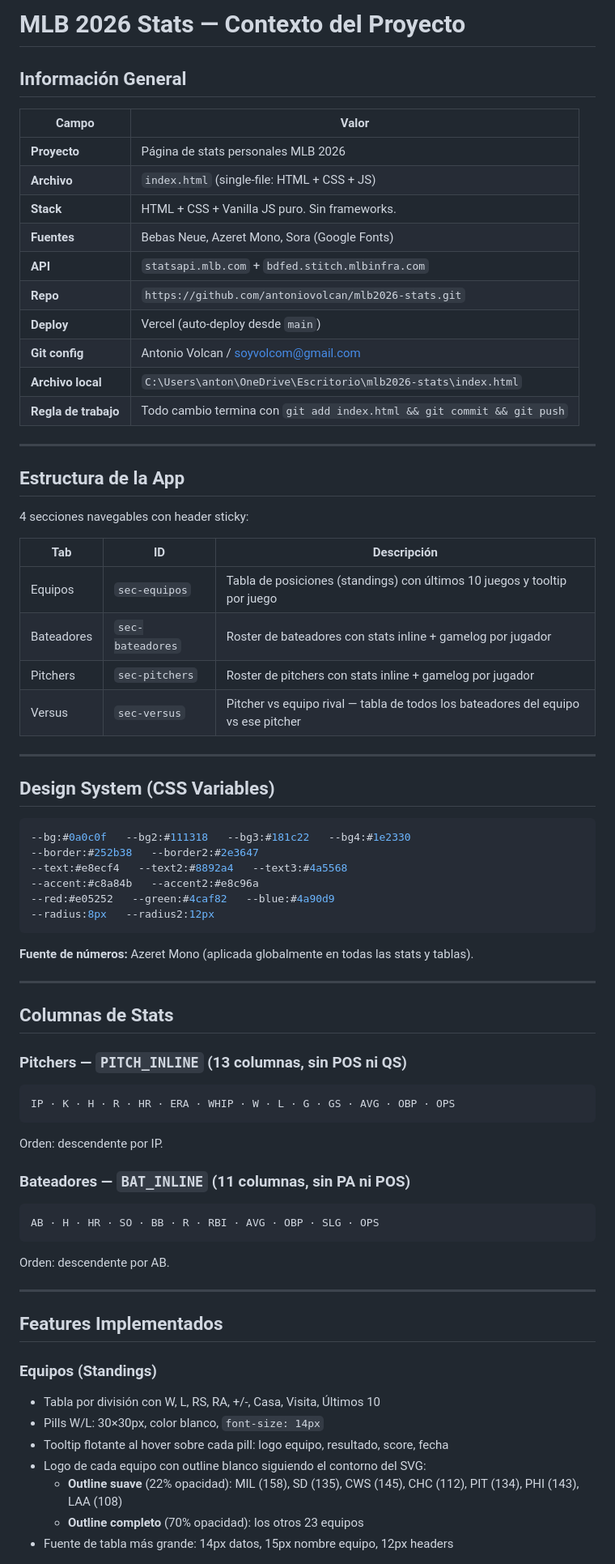
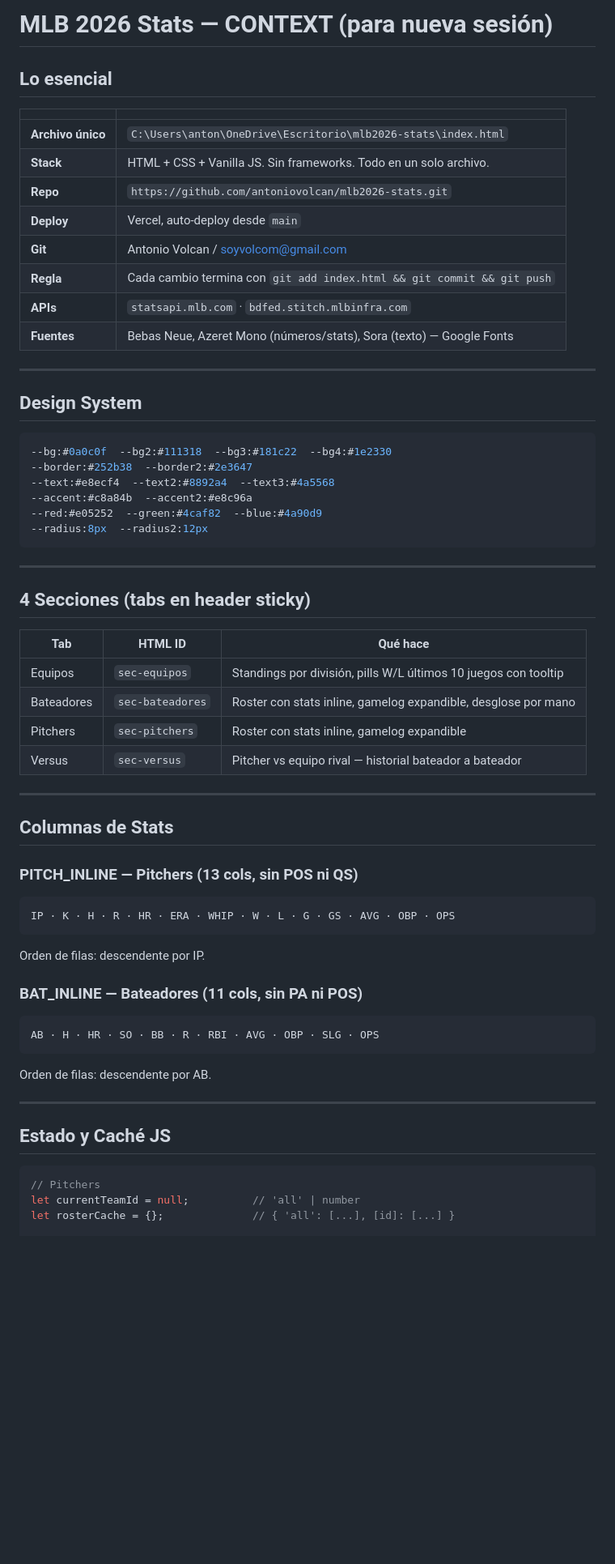
Before and after one commit to antoniovolcan/mlb2026-stats, a Markdown page: CONTEXT.md, the part around one of its changes. Shown at 81% size. Rendered like a GitHub page; blank space fills up the shorter version.

````diff
--- a/CONTEXT.md
+++ b/CONTEXT.md
@@ -1,74 +1,64 @@
-# MLB 2026 Stats — Contexto del Proyecto
+# MLB 2026 Stats — CONTEXT (para nueva sesión)
 
-## Información General
+## Lo esencial
 
-| Campo | Valor |
+| | |
 |---|---|
-| **Proyecto** | Página de stats personales MLB 2026 |
-| **Archivo** | `index.html` (single-file: HTML + CSS + JS) |
-| **Stack** | HTML + CSS + Vanilla JS puro. Sin frameworks. |
-| **Fuentes** | Bebas Neue, Azeret Mono, Sora (Google Fonts) |
-| **API** | `statsapi.mlb.com` + `bdfed.stitch.mlbinfra.com` |
+| **Archivo único** | `C:\Users\anton\OneDrive\Escritorio\mlb2026-stats\index.html` |
+| **Stack** | HTML + CSS + Vanilla JS. Sin frameworks. Todo en un solo archivo. |
 | **Repo** | `https://github.com/antoniovolcan/mlb2026-stats.git` |
-| **Deploy** | Vercel (auto-deploy desde `main`) |
-| **Git config** | Antonio Volcan / soyvolcom@gmail.com |
-| **Archivo local** | `C:\Users\anton\OneDrive\Escritorio\mlb2026-stats\index.html` |
-| **Regla de trabajo** | Todo cambio termina con `git add index.html && git commit && git push` |
+| **Deploy** | Vercel, auto-deploy desde `main` |
+| **Git** | Antonio Volcan / soyvolcom@gmail.com |
+| **Regla** | Cada cambio termina con `git add index.html && git commit && git push` |
+| **APIs** | `statsapi.mlb.com` · `bdfed.stitch.mlbinfra.com` |
+| **Fuentes** | Bebas Neue, Azeret Mono (números/stats), Sora (texto) — Google Fonts |
 
 ---
 
-## Estructura de la App
+## Design System
 
-4 secciones navegables con header sticky:
-
-| Tab | ID | Descripción |
-|---|---|---|
-| Equipos | `sec-equipos` | Tabla de posiciones (standings) con últimos 10 juegos y tooltip por juego |
-| Bateadores | `sec-bateadores` | Roster de bateadores con stats inline + gamelog por jugador |
-| Pitchers | `sec-pitchers` | Roster de pitchers con stats inline + gamelog por jugador |
-| Versus | `sec-versus` | Pitcher vs equipo rival — tabla de todos los bateadores del equipo vs ese pitcher |
+```css
+--bg:#0a0c0f  --bg2:#111318  --bg3:#181c22  --bg4:#1e2330
+--border:#252b38  --border2:#2e3647
+--text:#e8ecf4  --text2:#8892a4  --text3:#4a5568
+--accent:#c8a84b  --accent2:#e8c96a
+--red:#e05252  --green:#4caf82  --blue:#4a90d9
+--radius:8px  --radius2:12px
+```
 
 ---
 
-## Design System (CSS Variables)
+## 4 Secciones (tabs en header sticky)
 
-```css
---bg:#0a0c0f   --bg2:#111318   --bg3:#181c22   --bg4:#1e2330
---border:#252b38   --border2:#2e3647
---text:#e8ecf4   --text2:#8892a4   --text3:#4a5568
---accent:#c8a84b   --accent2:#e8c96a
---red:#e05252   --green:#4caf82   --blue:#4a90d9
---radius:8px   --radius2:12px
-```
-
-**Fuente de números:** Azeret Mono (aplicada globalmente en todas las stats y tablas).
+| Tab | HTML ID | Qué hace |
+|---|---|---|
+| Equipos | `sec-equipos` | Standings por división, pills W/L últimos 10 juegos con tooltip |
+| Bateadores | `sec-bateadores` | Roster con stats inline, gamelog expandible, desglose por mano |
+| Pitchers | `sec-pitchers` | Roster con stats inline, gamelog expandible |
+| Versus | `sec-versus` | Pitcher vs equipo rival — historial bateador a bateador |
 
 ---
 
 ## Columnas de Stats
 
-### Pitchers — `PITCH_INLINE` (13 columnas, sin POS ni QS)
+### PITCH_INLINE — Pitchers (13 cols, sin POS ni QS)
 ```
 IP · K · H · R · HR · ERA · WHIP · W · L · G · GS · AVG · OBP · OPS
 ```
-Orden: descendente por IP.
+Orden de filas: descendente por IP.
 
-### Bateadores — `BAT_INLINE` (11 columnas, sin PA ni POS)
+### BAT_INLINE — Bateadores (11 cols, sin PA ni POS)
 ```
 AB · H · HR · SO · BB · R · RBI · AVG · OBP · SLG · OPS
 ```
-Orden: descendente por AB.
+Orden de filas: descendente por AB.
 
 ---
 
-## Features Implementados
+## Estado y Caché JS
 
-### Equipos (Standings)
-- Tabla por división con W, L, RS, RA, +/-, Casa, Visita, Últimos 10
-- Pills W/L: 30×30px, color blanco, `font-size: 14px`
-- Tooltip flotante al hover sobre cada pill: logo equipo, resultado, score, fecha
-- Logo de cada equipo con outline blanco siguiendo el contorno del SVG:
-  - **Outline suave** (22% opacidad): MIL (158), SD (135), CWS (145), CHC (112), PIT (134), PHI (143), LAA (108)
-  - **Outline completo** (70% opacidad): los otros 23 equipos
-- Fuente de tabla más grande: 14px datos, 15px nombre equipo, 12px headers
+```js
+// Pitchers
+let currentTeamId = null;          // 'all' | number
+let rosterCache = {};              // { 'all': [...], [id]: [...] }
 
````
Also changed, not shown: other parts of CONTEXT.md (+152 -116 lines).
